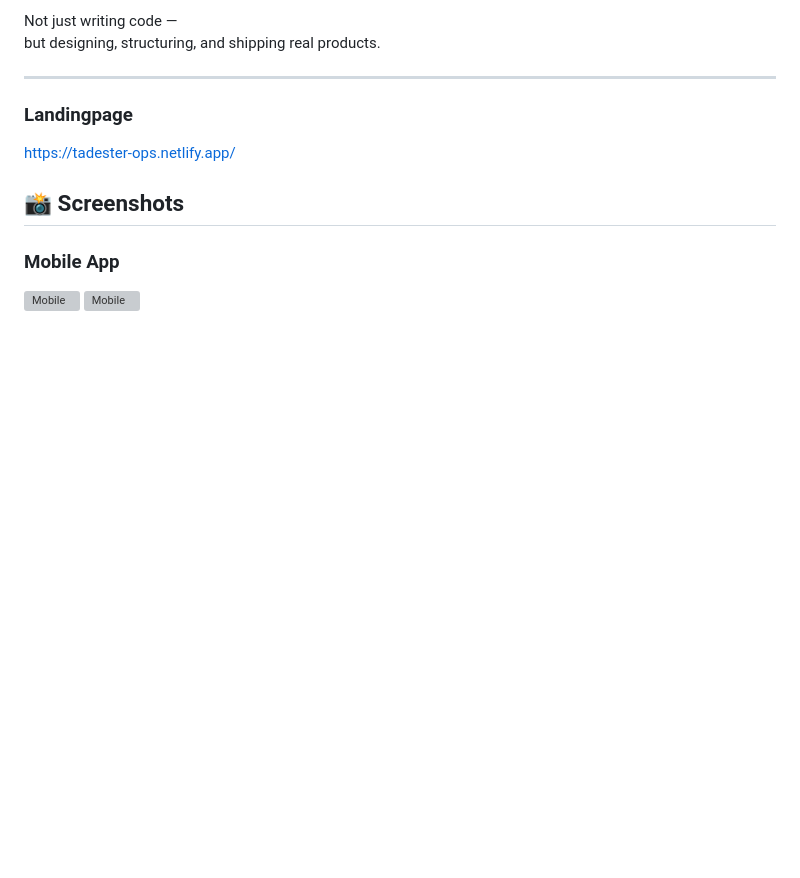
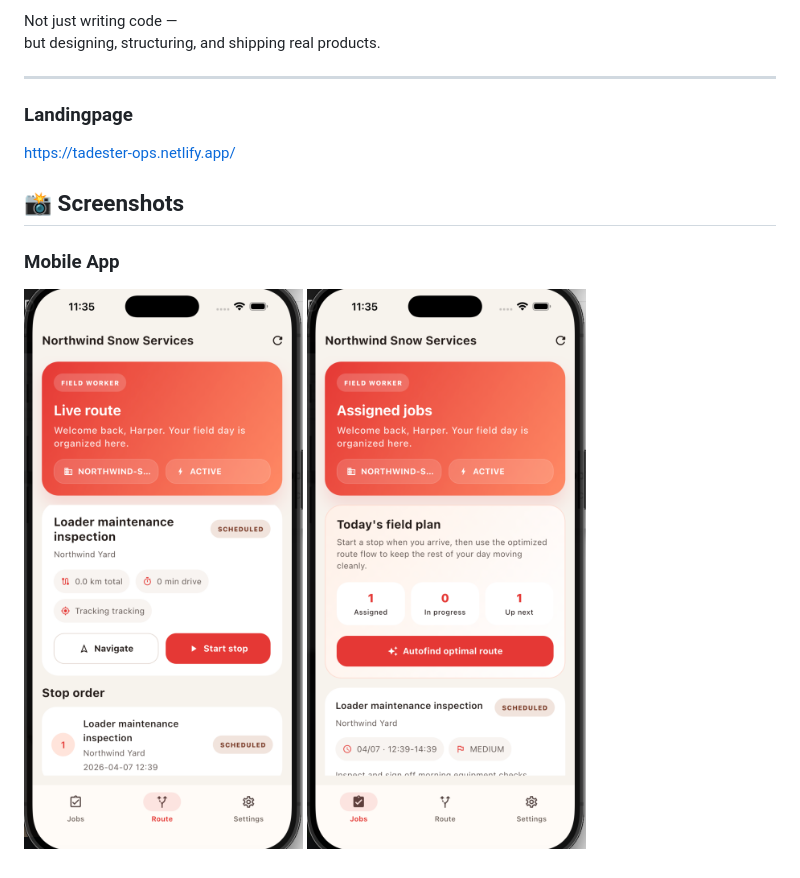
Before and after one commit to tadester/Tadester-Flow, a Markdown page: .github/README.md, the part around the change. GitHub-like rendering; blank space fills up the shorter version; grey boxes are pictures that could not be loaded.

```diff
--- a/.github/README.md
+++ b/.github/README.md
@@ -151,5 +151,5 @@ https://tadester-ops.netlify.app/
 
 ## 📸 Screenshots
 ### Mobile App
-![Mobile](assets/screenshots/mobile.png)
-![Mobile](./assets/screenshots/mobile2.png)
+![](../assets/screenshots/mobile.png)
+![](../assets/screenshots/mobile2.png)
```
